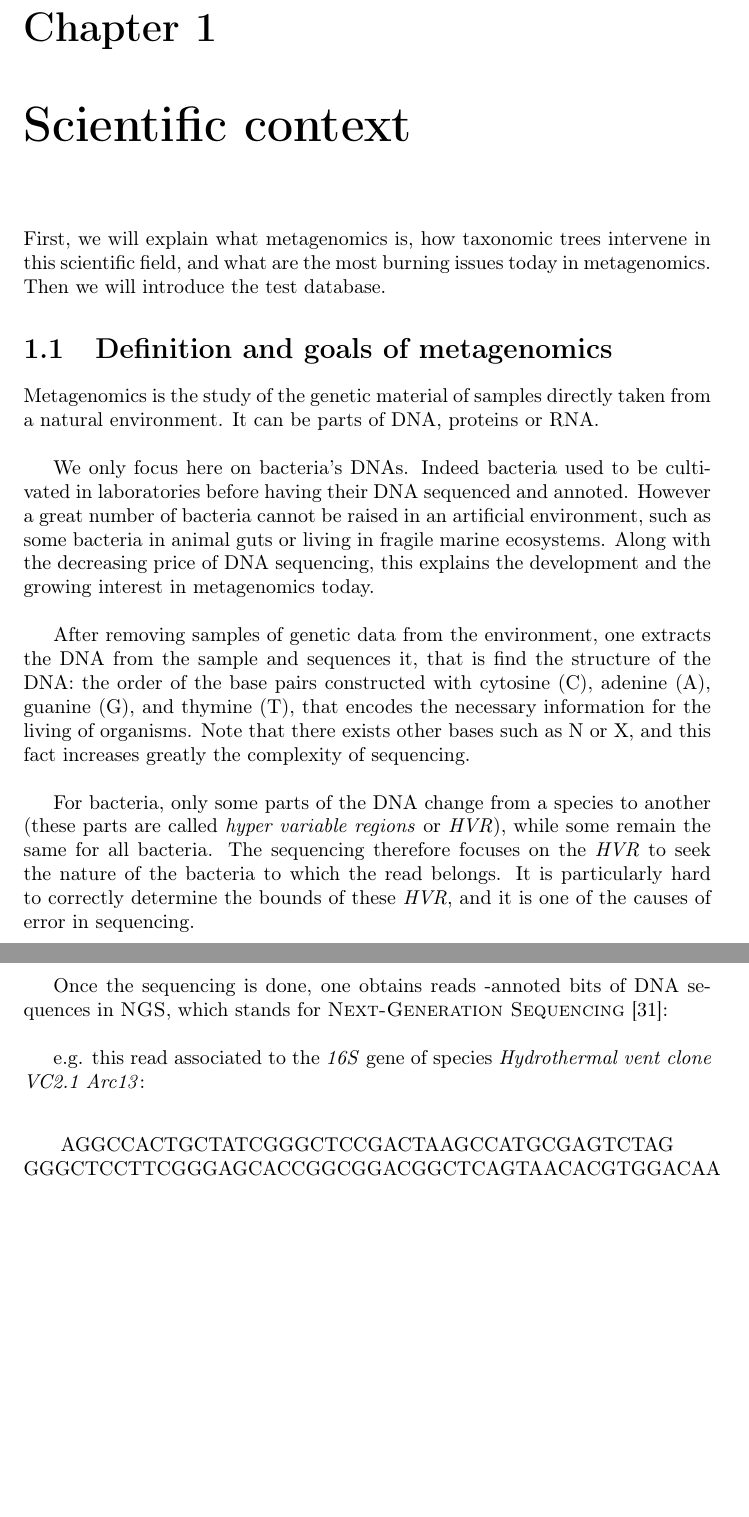
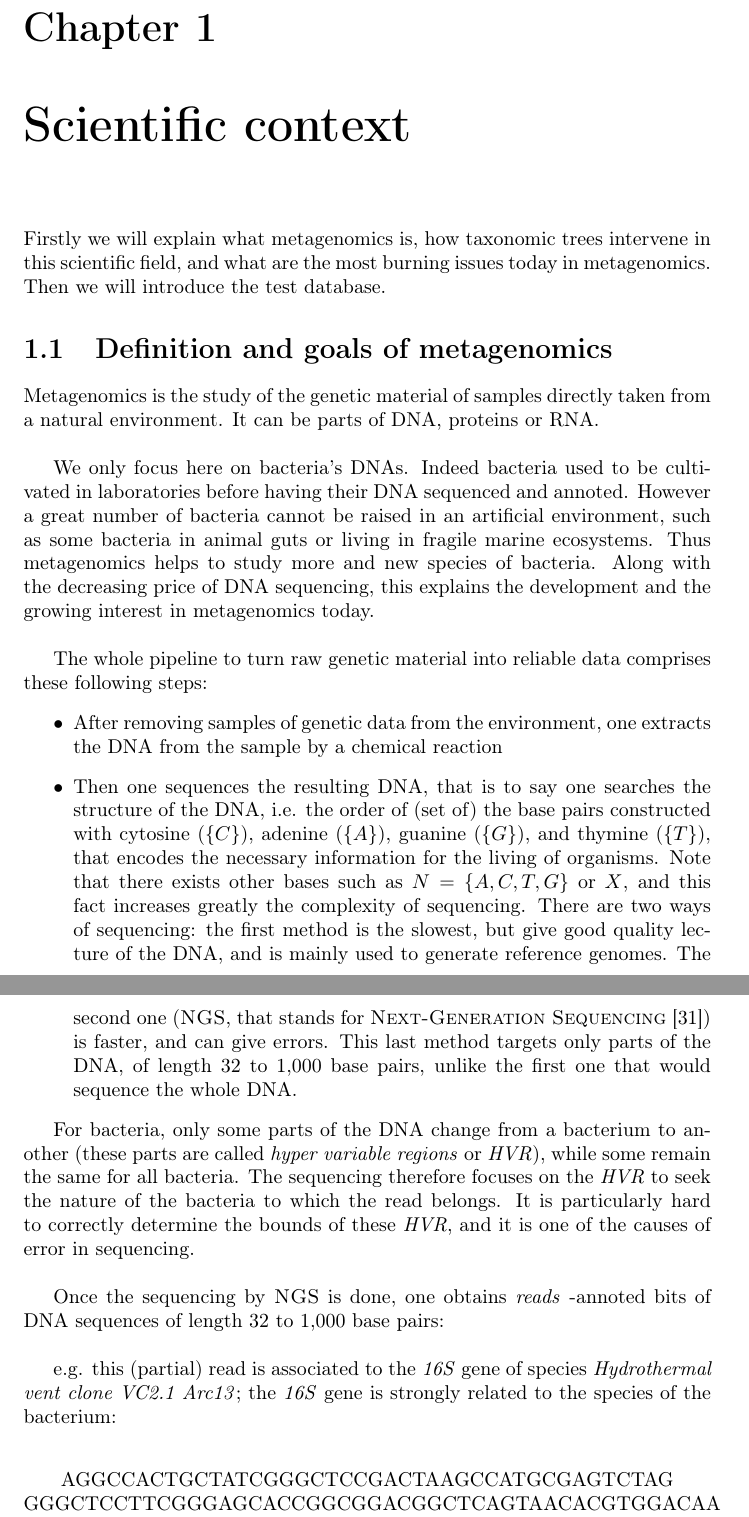
Before and after one commit to kuredatan/2016report, a LaTeX thesis (rapport.tex): two parts of pages 9 and 10 of 61, joined at a grey line, cut so that both start at the same text, the shorter picture padded with empty space. Compiled offline with pdfLaTeX.

Commit message:
End of modifications from yesterday meeting

```diff
--- a/rapport.tex
+++ b/rapport.tex
@@ -38,22 +38,26 @@
 
 \chapter{Scientific context}
 
-First, we will explain what metagenomics is, how taxonomic trees intervene in this scientific field, and what are the most burning issues today in metagenomics. Then we will introduce the test database.
+Firstly we will explain what metagenomics is, how taxonomic trees intervene in this scientific field, and what are the most burning issues today in metagenomics. Then we will introduce the test database.
 
 \section{Definition and goals of metagenomics}
 Metagenomics is the study of the genetic material of samples directly taken from a natural environment. It can be parts of DNA, proteins or RNA.\\
 
-We only focus here on bacteria's DNAs. Indeed bacteria used to be cultivated in laboratories before having their DNA sequenced and annoted. However a great number of bacteria cannot be raised in an artificial environment, such as some bacteria in animal guts or living in fragile marine ecosystems. Along with the decreasing price of DNA sequencing, this explains the development and the growing interest in metagenomics today.\\
+We only focus here on bacteria's DNAs. Indeed bacteria used to be cultivated in laboratories before having their DNA sequenced and annoted. However a great number of bacteria cannot be raised in an artificial environment, such as some bacteria in animal guts or living in fragile marine ecosystems. Thus metagenomics helps to study more and new species of bacteria. Along with the decreasing price of DNA sequencing, this explains the development and the growing interest in metagenomics today.\\
 
-After removing samples of genetic data from the environment, one extracts the DNA from the sample and sequences it, that is find the structure of the DNA: the order of the base pairs constructed with cytosine (C), adenine (A), guanine (G), and thymine (T), that encodes the necessary information for the living of organisms. Note that there exists other bases such as N or X, and this fact increases greatly the complexity of sequencing.\\
+The whole pipeline to turn raw genetic material into reliable data comprises these following steps:
+\begin{itemize}
+\item After removing samples of genetic data from the environment, one extracts the DNA from the sample by a chemical reaction
+\item Then one sequences the resulting DNA, that is to say one searches the structure of the DNA, i.e. the order of (set of) the base pairs constructed with cytosine ($\{C\}$), adenine ($\{A\}$), guanine ($\{G\}$), and thymine ($\{T\}$), that encodes the necessary information for the living of organisms. Note that there exists other bases such as $N = \{A,C,T,G\}$ or $X$, and this fact increases greatly the complexity of sequencing. There are two ways of sequencing: the first method is the slowest, but give good quality lecture of the DNA, and is mainly used to generate reference genomes. The second one (\textsc{NGS}, that stands for \textsc{Next-Generation Sequencing} \cite{WikiNGS}) is faster, and can give errors. This last method targets only parts of the DNA, of length 32 to 1,000 base pairs, unlike the first one that would sequence the whole DNA.
+\end{itemize}
 
-For bacteria, only some parts of the DNA change from a species to another (these parts are called \emph{hyper variable regions} or \emph{HVR}), while some remain the same for all bacteria. The sequencing therefore focuses on the \emph{HVR} to seek the nature of the bacteria to which the read belongs. It is particularly hard to correctly determine the bounds of these \emph{HVR}, and it is one of the causes of error in sequencing.\\
+For bacteria, only some parts of the DNA change from a bacterium to another (these parts are called \emph{hyper variable regions} or \emph{HVR}), while some remain the same for all bacteria. The sequencing therefore focuses on the \emph{HVR} to seek the nature of the bacteria to which the read belongs. It is particularly hard to correctly determine the bounds of these \emph{HVR}, and it is one of the causes of error in sequencing.\\
 
-Once the sequencing is done, one obtains reads -annoted bits of DNA sequences in \textsc{NGS}, which stands for \textsc{Next-Generation Sequencing} \cite{WikiNGS}:\\
+Once the sequencing by \textsc{NGS} is done, one obtains \emph{reads} -annoted bits of DNA sequences of length 32 to 1,000 base pairs:\\
 
-e.g. this read associated to the \emph{16S} gene of species \emph{Hydrothermal vent clone VC2.1 Arc13}:\\
+e.g. this (partial) read is associated to the \emph{16S} gene of species \emph{Hydrothermal vent clone VC2.1 Arc13}; the \emph{16S} gene is strongly related to the species of the bacterium:\\
 \begin{center}
-AGGCCACTGCTATCGGGCTCCGACTAAGC\-CATGCGA\-GTC\-TAG\\
+AGGCCACTGCTATCGGGCTCCGACTAAGCCATGCGAGTCTAG\\
 GGGCTCCTTCGGGAGCACCGGCGGACGGCTCAGTAACACGTGGACAA\\
 CCTACCCTCGGGTGGGGGATAACCTCGGGAAACTGAGGCTAATACCC...\\
 \end{center}
```
Also changed, not shown: rapport.pdf, 1 other file.
